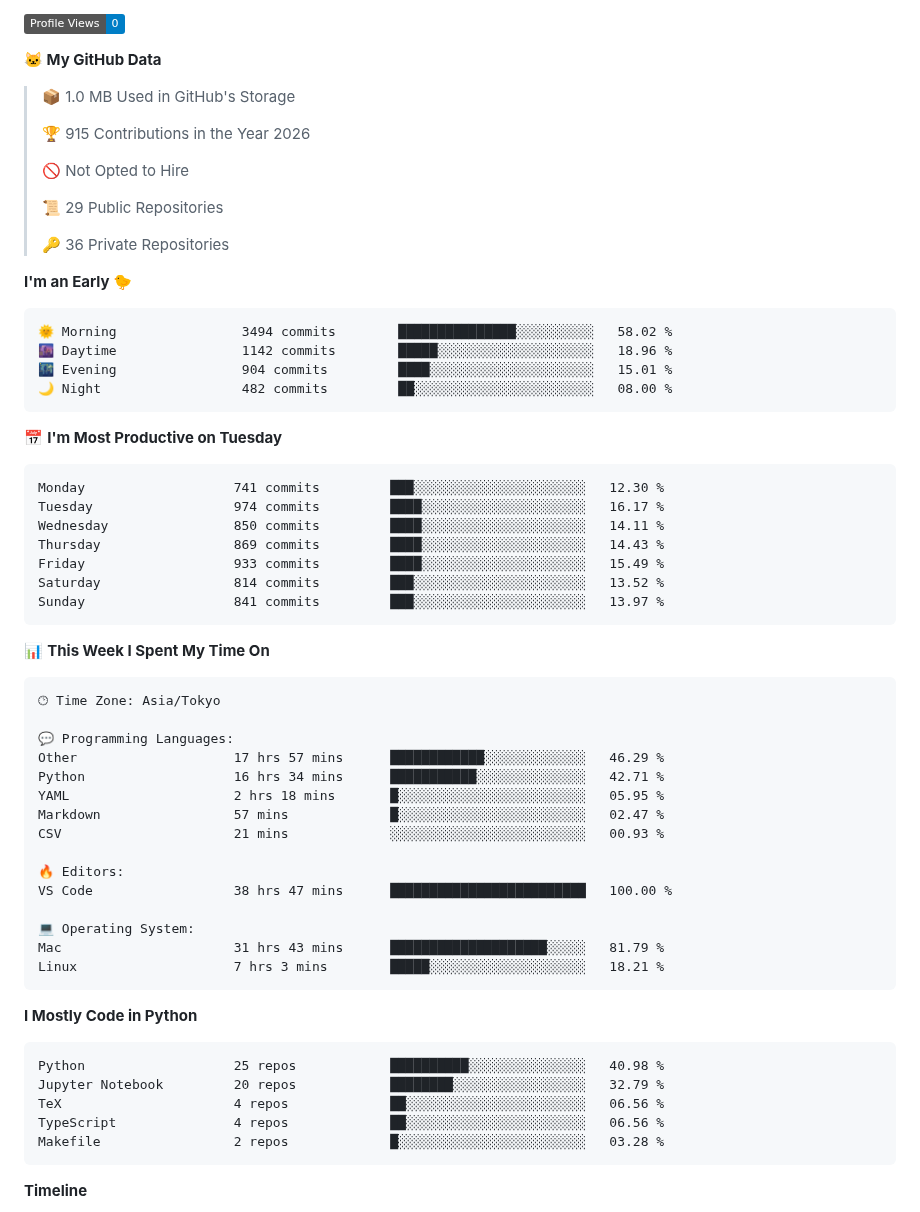
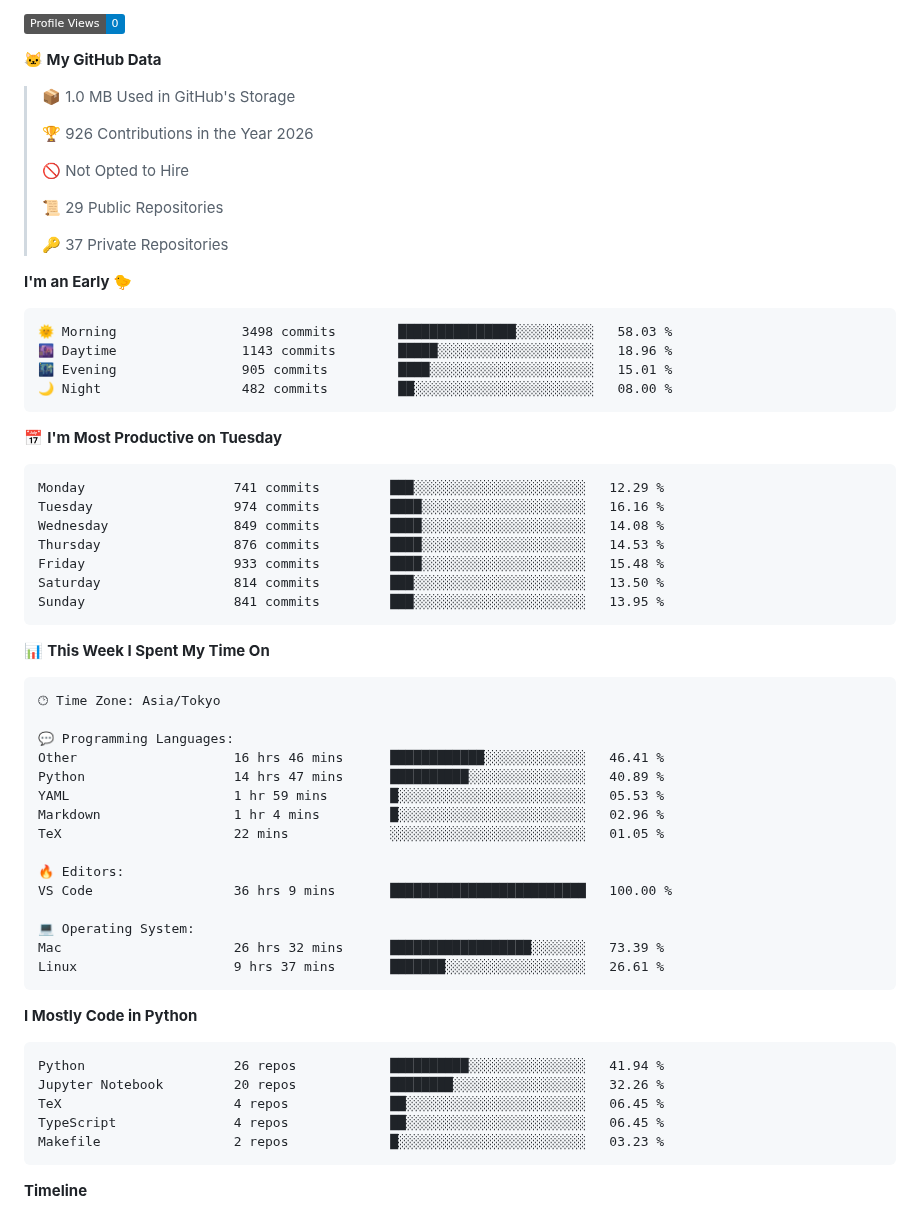
Before and after one commit to C-Naoki/C-Naoki, a Markdown page: README.md, the part around one of its changes. Drawn GitHub-style; folded sections open; badges without logos.

Commit message:
🔄 auto: update with dev metrics

````diff
--- a/README.md
+++ b/README.md
@@ -99,32 +99,32 @@ I refer you to check [here](./docs/blogs.md) for more blogs.
 
 > 📦 1.0 MB Used in GitHub's Storage
  >
-> 🏆 915 Contributions in the Year 2026
+> 🏆 926 Contributions in the Year 2026
  >
 > 🚫 Not Opted to Hire
  >
 > 📜 29 Public Repositories
  >
-> 🔑 36 Private Repositories
+> 🔑 37 Private Repositories
  >
 **I'm an Early 🐤**
 
 ```text
-🌞 Morning                3494 commits        ███████████████░░░░░░░░░░   58.02 %
-🌆 Daytime                1142 commits        █████░░░░░░░░░░░░░░░░░░░░   18.96 %
-🌃 Evening                904 commits         ████░░░░░░░░░░░░░░░░░░░░░   15.01 %
+🌞 Morning                3498 commits        ███████████████░░░░░░░░░░   58.03 %
+🌆 Daytime                1143 commits        █████░░░░░░░░░░░░░░░░░░░░   18.96 %
+🌃 Evening                905 commits         ████░░░░░░░░░░░░░░░░░░░░░   15.01 %
 🌙 Night                  482 commits         ██░░░░░░░░░░░░░░░░░░░░░░░   08.00 %
 ```
 📅 **I'm Most Productive on Tuesday**
 
 ```text
-Monday                   741 commits         ███░░░░░░░░░░░░░░░░░░░░░░   12.30 %
-Tuesday                  974 commits         ████░░░░░░░░░░░░░░░░░░░░░   16.17 %
-Wednesday                850 commits         ████░░░░░░░░░░░░░░░░░░░░░   14.11 %
-Thursday                 869 commits         ████░░░░░░░░░░░░░░░░░░░░░   14.43 %
-Friday                   933 commits         ████░░░░░░░░░░░░░░░░░░░░░   15.49 %
-Saturday                 814 commits         ███░░░░░░░░░░░░░░░░░░░░░░   13.52 %
-Sunday                   841 commits         ███░░░░░░░░░░░░░░░░░░░░░░   13.97 %
+Monday                   741 commits         ███░░░░░░░░░░░░░░░░░░░░░░   12.29 %
+Tuesday                  974 commits         ████░░░░░░░░░░░░░░░░░░░░░   16.16 %
+Wednesday                849 commits         ████░░░░░░░░░░░░░░░░░░░░░   14.08 %
+Thursday                 876 commits         ████░░░░░░░░░░░░░░░░░░░░░   14.53 %
+Friday                   933 commits         ████░░░░░░░░░░░░░░░░░░░░░   15.48 %
+Saturday                 814 commits         ███░░░░░░░░░░░░░░░░░░░░░░   13.50 %
+Sunday                   841 commits         ███░░░░░░░░░░░░░░░░░░░░░░   13.95 %
 ```
 
 
@@ -134,28 +134,28 @@ Sunday                   841 commits         ███░░░░░░░░
 🕑︎ Time Zone: Asia/Tokyo
 
 💬 Programming Languages:
-Other                    17 hrs 57 mins      ████████████░░░░░░░░░░░░░   46.29 %
-Python                   16 hrs 34 mins      ███████████░░░░░░░░░░░░░░   42.71 %
-YAML                     2 hrs 18 mins       █░░░░░░░░░░░░░░░░░░░░░░░░   05.95 %
-Markdown                 57 mins             █░░░░░░░░░░░░░░░░░░░░░░░░   02.47 %
-CSV                      21 mins             ░░░░░░░░░░░░░░░░░░░░░░░░░   00.93 %
+Other                    16 hrs 46 mins      ████████████░░░░░░░░░░░░░   46.41 %
+Python                   14 hrs 47 mins      ██████████░░░░░░░░░░░░░░░   40.89 %
+YAML                     1 hr 59 mins        █░░░░░░░░░░░░░░░░░░░░░░░░   05.53 %
+Markdown                 1 hr 4 mins         █░░░░░░░░░░░░░░░░░░░░░░░░   02.96 %
+TeX                      22 mins             ░░░░░░░░░░░░░░░░░░░░░░░░░   01.05 %
 
 🔥 Editors:
-VS Code                  38 hrs 47 mins      █████████████████████████   100.00 %
+VS Code                  36 hrs 9 mins       █████████████████████████   100.00 %
 
 💻 Operating System:
-Mac                      31 hrs 43 mins      ████████████████████░░░░░   81.79 %
-Linux                    7 hrs 3 mins        █████░░░░░░░░░░░░░░░░░░░░   18.21 %
+Mac                      26 hrs 32 mins      ██████████████████░░░░░░░   73.39 %
+Linux                    9 hrs 37 mins       ███████░░░░░░░░░░░░░░░░░░   26.61 %
 ```
 
 **I Mostly Code in Python**
 
 ```text
-Python                   25 repos            ██████████░░░░░░░░░░░░░░░   40.98 %
-Jupyter Notebook         20 repos            ████████░░░░░░░░░░░░░░░░░   32.79 %
-TeX                      4 repos             ██░░░░░░░░░░░░░░░░░░░░░░░   06.56 %
-TypeScript               4 repos             ██░░░░░░░░░░░░░░░░░░░░░░░   06.56 %
-Makefile                 2 repos             █░░░░░░░░░░░░░░░░░░░░░░░░   03.28 %
+Python                   26 repos            ██████████░░░░░░░░░░░░░░░   41.94 %
+Jupyter Notebook         20 repos            ████████░░░░░░░░░░░░░░░░░   32.26 %
+TeX                      4 repos             ██░░░░░░░░░░░░░░░░░░░░░░░   06.45 %
+TypeScript               4 repos             ██░░░░░░░░░░░░░░░░░░░░░░░   06.45 %
+Makefile                 2 repos             █░░░░░░░░░░░░░░░░░░░░░░░░   03.23 %
 ```
 
 
````
Also changed, not shown: other parts of README.md (+2 -2 lines), assets/bar_graph.png.
